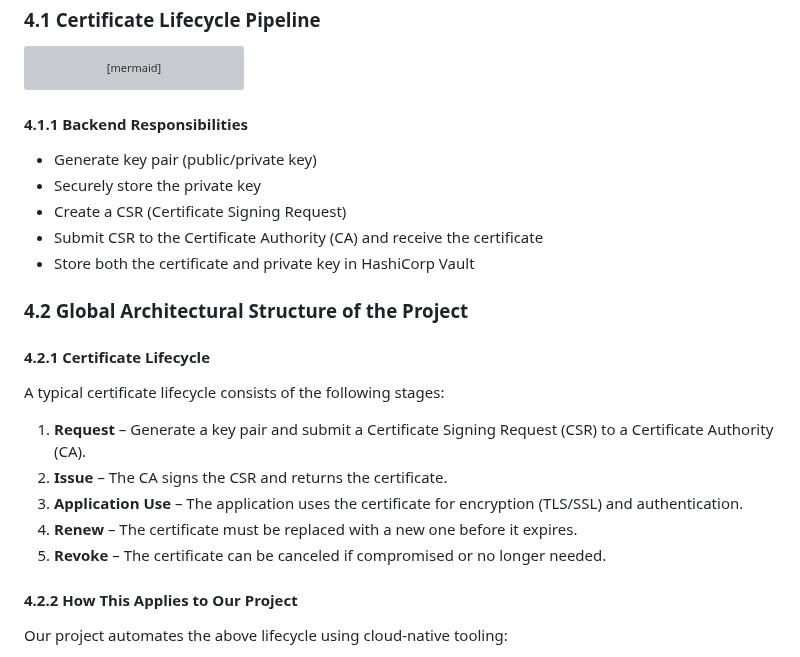
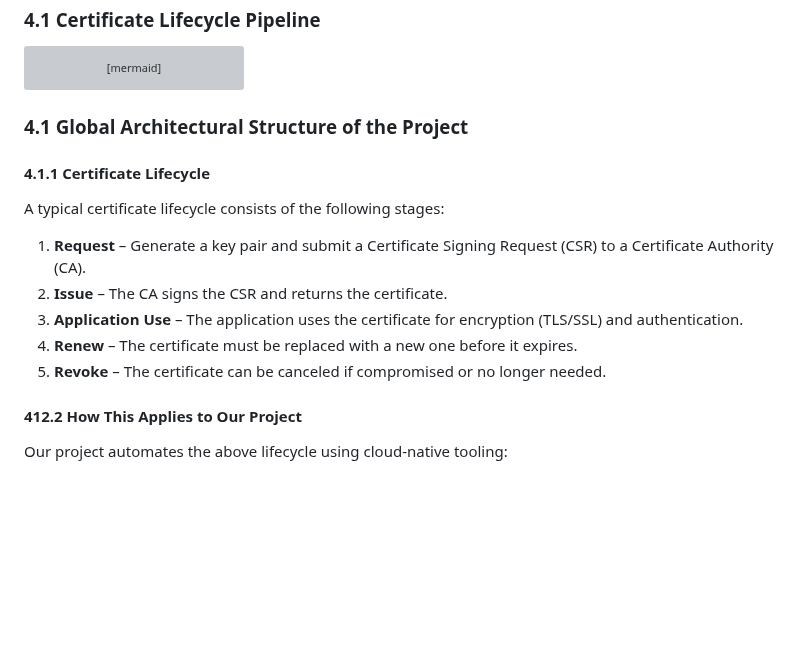
Before and after one commit to EC528-Fall-2025/AutoSec-Certs, a Markdown page: README.md, the part around the change. Rendered like a GitHub page; blank space fills up the shorter version; grey boxes are pictures that could not be loaded.

Commit message:
update flowchart

````diff
--- a/README.md
+++ b/README.md
@@ -75,15 +75,15 @@ flowchart TD
   F --> H[Revocation if Compromised]
 ```
 
-#### 4.1.1 Backend Responsibilities
+<!-- #### 4.1.1 Backend Responsibilities
 
 - Generate key pair (public/private key)
 - Securely store the private key
 - Create a CSR (Certificate Signing Request)
 - Submit CSR to the Certificate Authority (CA) and receive the certificate
-- Store both the certificate and private key in HashiCorp Vault
-### 4.2 Global Architectural Structure of the Project
-#### 4.2.1 Certificate Lifecycle
+- Store both the certificate and private key in HashiCorp Vault   -->
+### 4.1 Global Architectural Structure of the Project
+#### 4.1.1 Certificate Lifecycle
 
 A typical certificate lifecycle consists of the following stages:
 
@@ -93,7 +93,7 @@ A typical certificate lifecycle consists of the following stages:
 4. **Renew** – The certificate must be replaced with a new one before it expires.
 5. **Revoke** – The certificate can be canceled if compromised or no longer needed.
 
-#### 4.2.2 How This Applies to Our Project
+#### 412.2 How This Applies to Our Project
 
 Our project automates the above lifecycle using cloud-native tooling:
 
````
